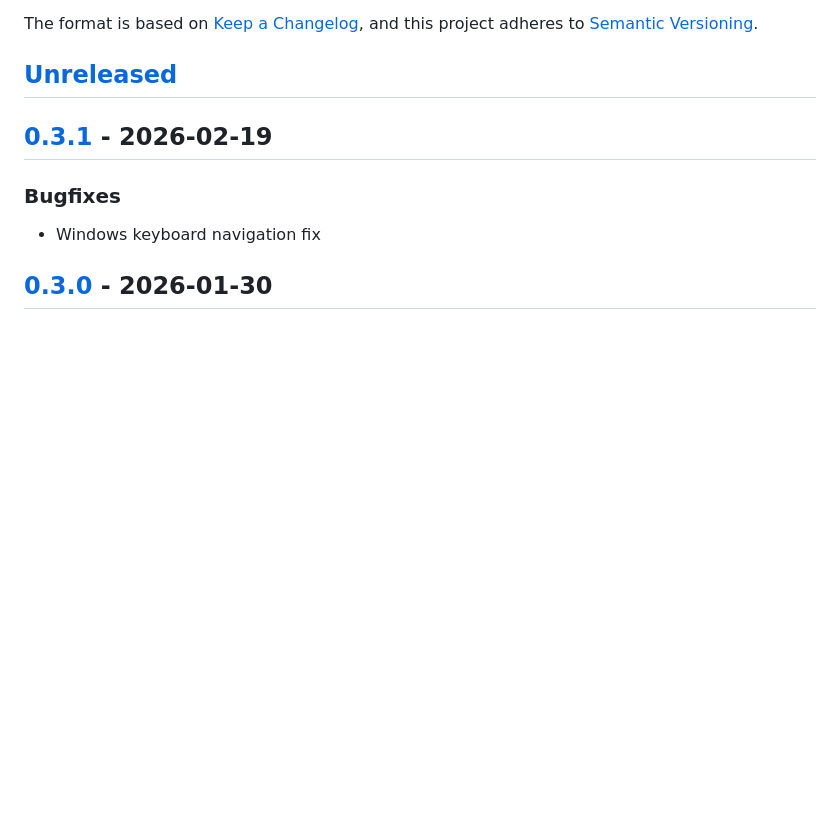
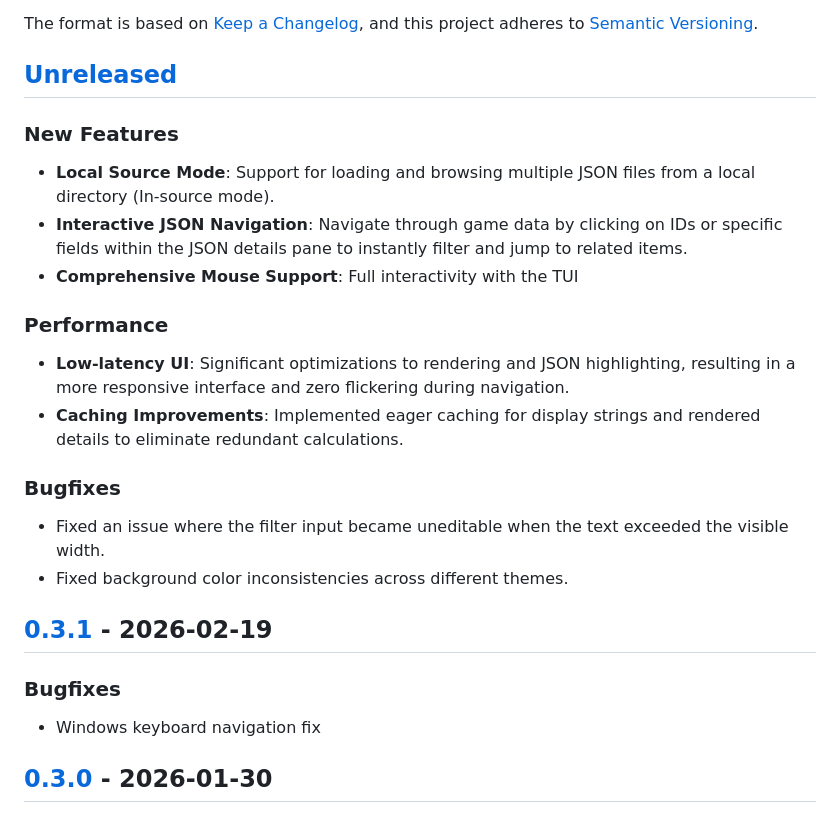
Before and after one commit to ushkinaz/cbn-tui, a Markdown page: CHANGELOG.md, the part around the change. Drawn GitHub-style; blank space fills up the shorter version.

Commit message:
docs(changelog): update with new features, performance improvements, and bug fixes

```diff
--- a/CHANGELOG.md
+++ b/CHANGELOG.md
@@ -6,6 +6,23 @@ The format is based on [Keep a Changelog](https://keepachangelog.com/en/1.1.0/),
 and this project adheres to [Semantic Versioning](https://semver.org/spec/v2.0.0.html).
 
 ## [Unreleased]
+
+### New Features
+
+- **Local Source Mode**: Support for loading and browsing multiple JSON files from a local directory (In-source mode).
+- **Interactive JSON Navigation**: Navigate through game data by clicking on IDs or specific fields within the JSON details pane to instantly filter and jump to related items.
+- **Comprehensive Mouse Support**: Full interactivity with the TUI
+
+### Performance
+
+- **Low-latency UI**: Significant optimizations to rendering and JSON highlighting, resulting in a more responsive interface and zero flickering during navigation.
+- **Caching Improvements**: Implemented eager caching for display strings and rendered details to eliminate redundant calculations.
+
+### Bugfixes
+
+- Fixed an issue where the filter input became uneditable when the text exceeded the visible width.
+- Fixed background color inconsistencies across different themes.
+
 
 ## [0.3.1] - 2026-02-19
 
```
